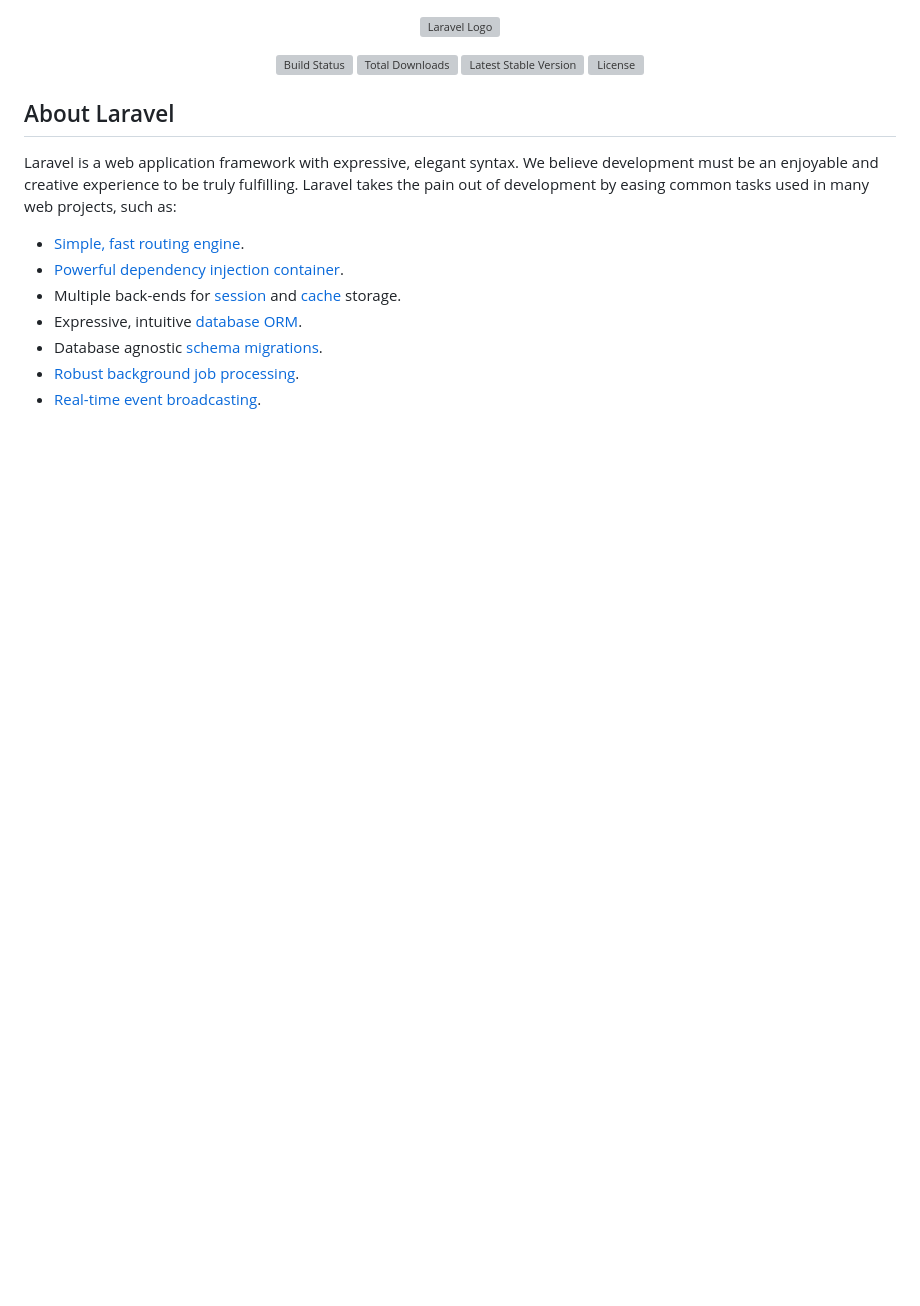
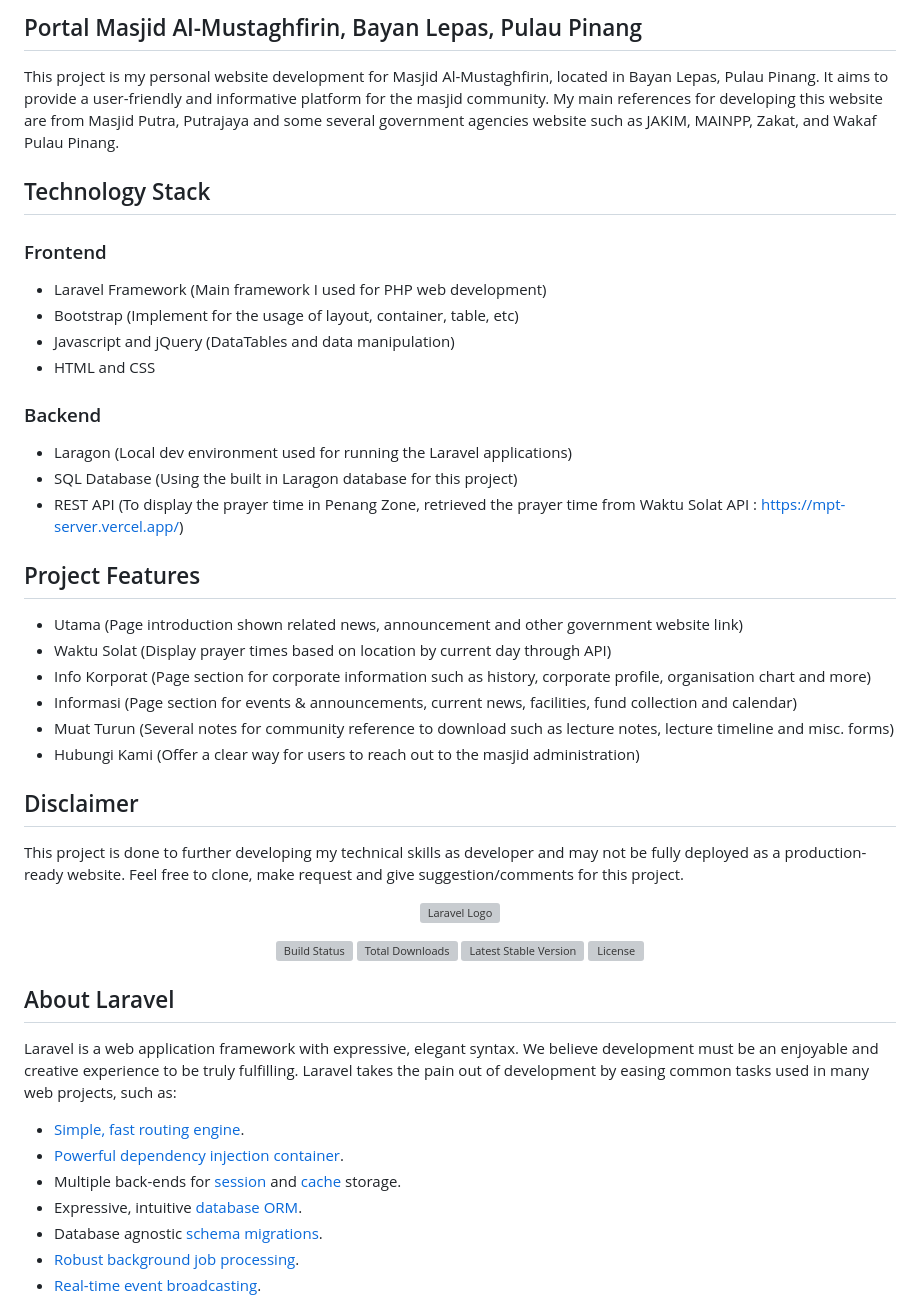
Before and after one commit to da-imran/masjid-portal, a Markdown page: README.md, the part around the change. GitHub-like rendering; blank space fills up the shorter version; grey boxes are pictures that could not be loaded.

Commit message:
:sparkles: Update README.md

```diff
--- a/README.md
+++ b/README.md
@@ -1,3 +1,29 @@
+## Portal Masjid Al-Mustaghfirin, Bayan Lepas, Pulau Pinang
+This project is my personal website development for Masjid Al-Mustaghfirin, located in Bayan Lepas, Pulau Pinang. It aims to provide a user-friendly and informative platform for the masjid community. My main references for developing this website are from Masjid Putra, Putrajaya and some several government agencies website such as JAKIM, MAINPP, Zakat, and Wakaf Pulau Pinang.
+
+## Technology Stack
+### Frontend
+- Laravel Framework (Main framework I used for PHP web development)
+- Bootstrap (Implement for the usage of layout, container, table, etc)
+- Javascript and jQuery (DataTables and data manipulation)
+- HTML and CSS
+
+### Backend
+- Laragon (Local dev environment used for running the Laravel applications)
+- SQL Database (Using the built in Laragon database for this project)
+- REST API (To display the prayer time in Penang Zone, retrieved the prayer time from Waktu Solat API : https://mpt-server.vercel.app/)
+
+## Project Features
+- Utama (Page introduction shown related news, announcement and other government website link)
+- Waktu Solat (Display prayer times based on location by current day through API)
+- Info Korporat (Page section for corporate information such as history, corporate profile, organisation chart and more)
+- Informasi (Page section for events & announcements, current news, facilities, fund collection and calendar)
+- Muat Turun (Several notes for community reference to download such as lecture notes, lecture timeline and misc. forms)
+- Hubungi Kami (Offer a clear way for users to reach out to the masjid administration)
+
+## Disclaimer
+This project is done to further developing my technical skills as developer and may not be fully deployed as a production-ready website. Feel free to clone, make request and give suggestion/comments for this project.
+
 <p align="center"><a href="https://laravel.com" target="_blank"><img src="https://raw.githubusercontent.com/laravel/art/master/logo-lockup/5%20SVG/2%20CMYK/1%20Full%20Color/laravel-logolockup-cmyk-red.svg" width="400" alt="Laravel Logo"></a></p>
 
 <p align="center">
```
